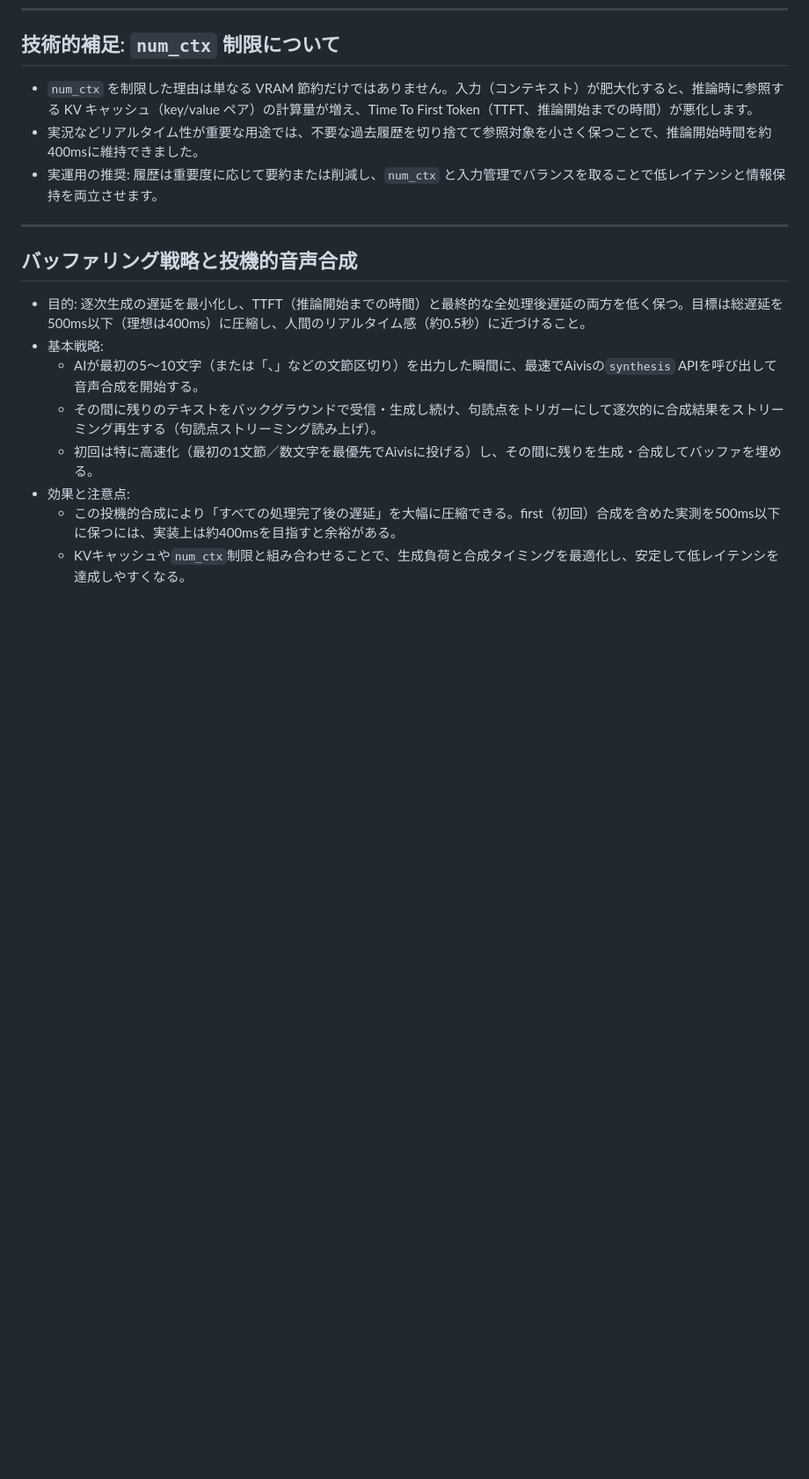
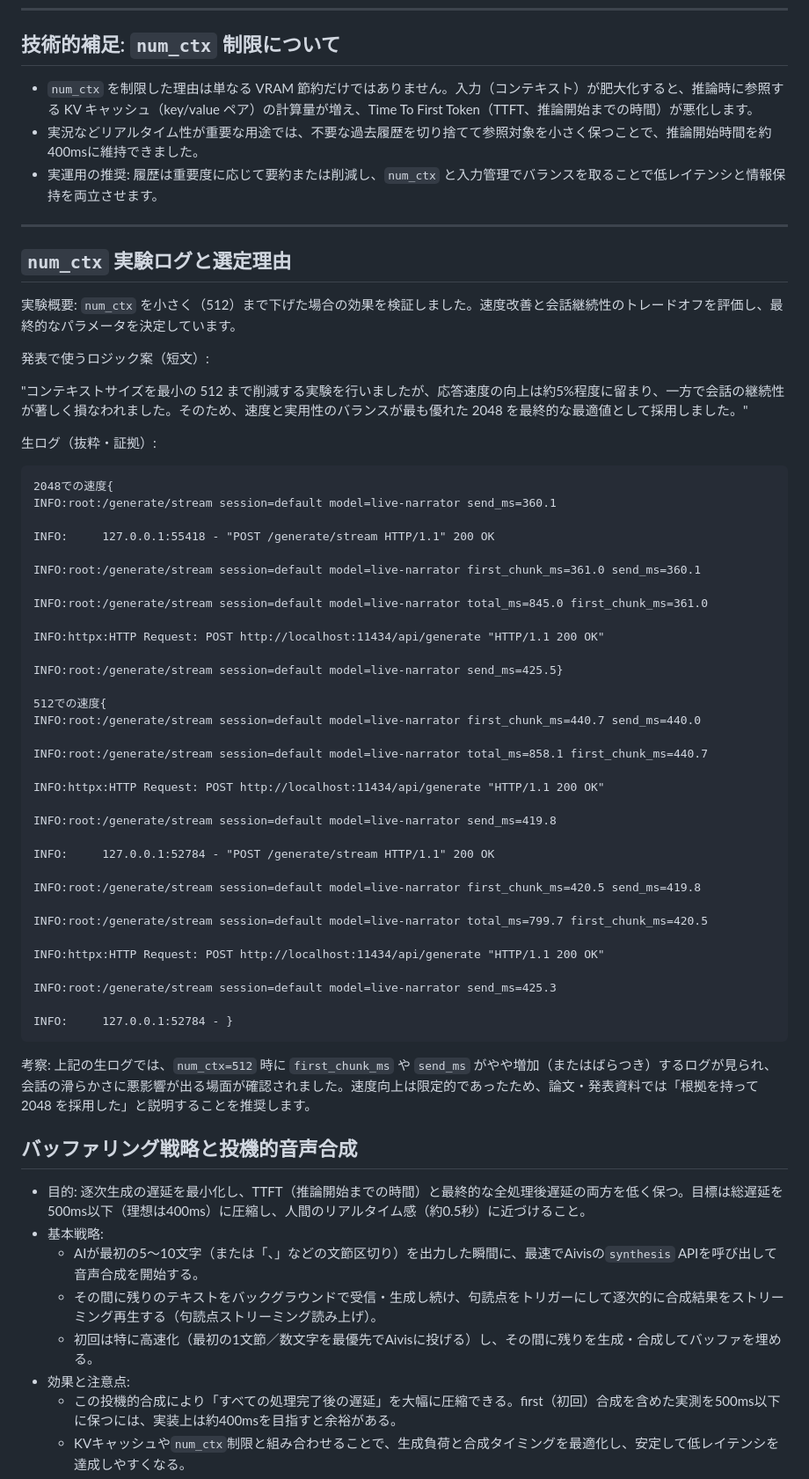
Before and after one commit to Akikukeo1/Live-Vision-Narrator, a Markdown page: docs/ai_conversation_memo.md, the part around the change. Shown at 88% size. GitHub-like rendering; blank space fills up the shorter version.

````diff
--- a/docs/ai_conversation_memo.md
+++ b/docs/ai_conversation_memo.md
@@ -53,6 +53,55 @@
 
 ---
 
+## `num_ctx` 実験ログと選定理由
+
+実験概要: `num_ctx` を小さく（512）まで下げた場合の効果を検証しました。速度改善と会話継続性のトレードオフを評価し、最終的なパラメータを決定しています。
+
+発表で使うロジック案（短文）:
+
+"コンテキストサイズを最小の 512 まで削減する実験を行いましたが、応答速度の向上は約5%程度に留まり、一方で会話の継続性が著しく損なわれました。そのため、速度と実用性のバランスが最も優れた 2048 を最終的な最適値として採用しました。"
+
+生ログ（抜粋・証拠）:
+
+```
+2048での速度{
+INFO:root:/generate/stream session=default model=live-narrator send_ms=360.1
+
+INFO:     127.0.0.1:55418 - "POST /generate/stream HTTP/1.1" 200 OK
+
+INFO:root:/generate/stream session=default model=live-narrator first_chunk_ms=361.0 send_ms=360.1
+
+INFO:root:/generate/stream session=default model=live-narrator total_ms=845.0 first_chunk_ms=361.0
+
+INFO:httpx:HTTP Request: POST http://localhost:11434/api/generate "HTTP/1.1 200 OK"
+
+INFO:root:/generate/stream session=default model=live-narrator send_ms=425.5}
+
+512での速度{
+INFO:root:/generate/stream session=default model=live-narrator first_chunk_ms=440.7 send_ms=440.0
+
+INFO:root:/generate/stream session=default model=live-narrator total_ms=858.1 first_chunk_ms=440.7
+
+INFO:httpx:HTTP Request: POST http://localhost:11434/api/generate "HTTP/1.1 200 OK"
+
+INFO:root:/generate/stream session=default model=live-narrator send_ms=419.8
+
+INFO:     127.0.0.1:52784 - "POST /generate/stream HTTP/1.1" 200 OK
+
+INFO:root:/generate/stream session=default model=live-narrator first_chunk_ms=420.5 send_ms=419.8
+
+INFO:root:/generate/stream session=default model=live-narrator total_ms=799.7 first_chunk_ms=420.5
+
+INFO:httpx:HTTP Request: POST http://localhost:11434/api/generate "HTTP/1.1 200 OK"
+
+INFO:root:/generate/stream session=default model=live-narrator send_ms=425.3
+
+INFO:     127.0.0.1:52784 - }
+```
+
+考察: 上記の生ログでは、`num_ctx=512` 時に `first_chunk_ms` や `send_ms` がやや増加（またはばらつき）するログが見られ、会話の滑らかさに悪影響が出る場面が確認されました。速度向上は限定的であったため、論文・発表資料では「根拠を持って 2048 を採用した」と説明することを推奨します。
+
+
 ## バッファリング戦略と投機的音声合成
 
 - 目的: 逐次生成の遅延を最小化し、TTFT（推論開始までの時間）と最終的な全処理後遅延の両方を低く保つ。目標は総遅延を500ms以下（理想は400ms）に圧縮し、人間のリアルタイム感（約0.5秒）に近づけること。
````
